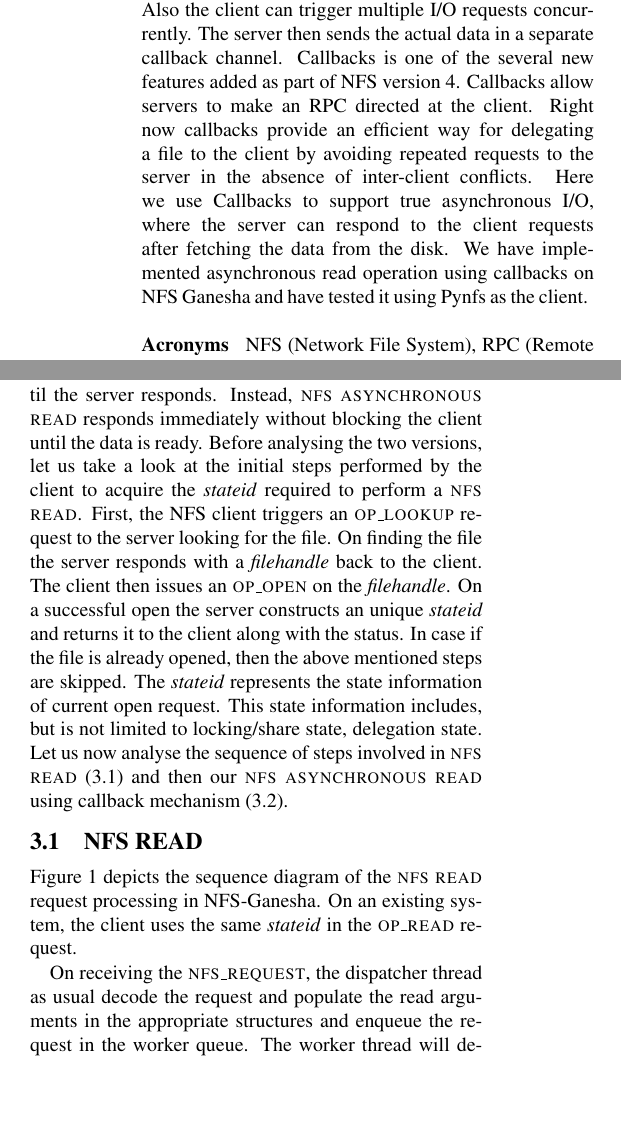
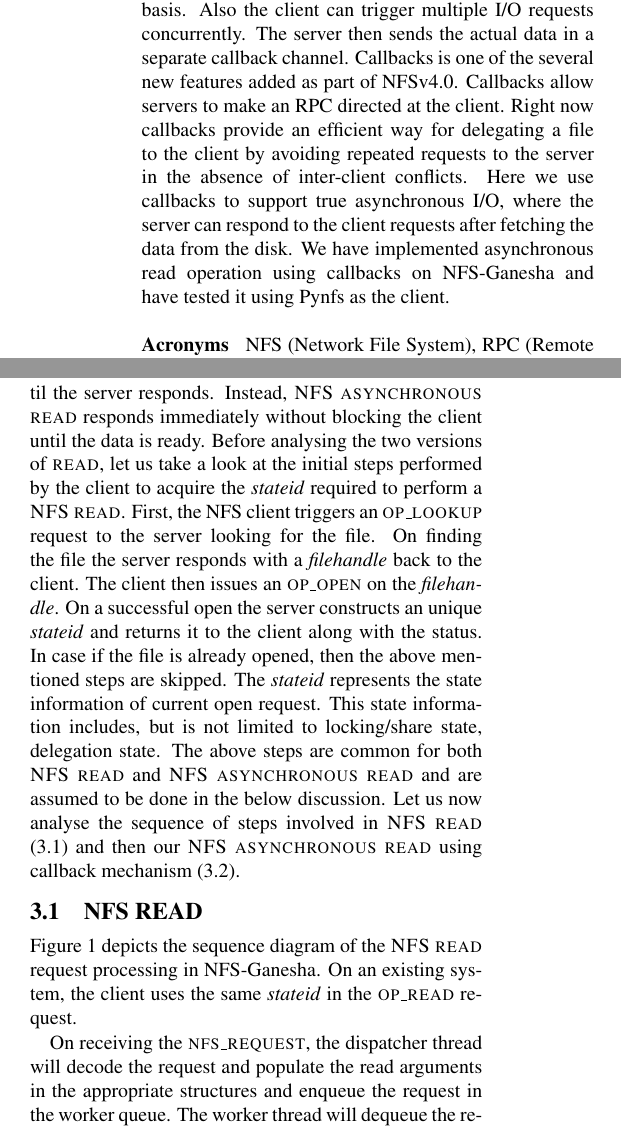
Before and after one commit to sujanbolisetti/nfs-asyncread-report, a LaTeX document (main.tex, which reads abstract.tex, design.tex): two parts of the columns of pages 1 and 2 of 15, joined at a grey line, cut so that both start at the same text, the shorter picture padded with empty space. Compiled offline with pdfLaTeX.

Commit message:
design & abst

```diff
--- a/abstract.tex
+++ b/abstract.tex
@@ -2,7 +2,7 @@
 
 NFS is a highly popular protocol that allows fast and seamless sharing of files across the network. Using NFS, remote file systems can be mounted very much the way local file systems are mounted. Most of the I/O operations on a NFS mounted device employ similar mechanisms to that of a local device. But the behaviour of an asynchronous read differ significantly. Asynchronous I/O requests are triggered sequentially on a NFS mounted device, waiting for the reply to each of the requests before triggering the next request. This unnecessarily  blocks the client until the actual data is transferred back.
 \newline
-\\ We propose Asynchronous read, where the  server simply acknowledge the receipt of the request. This way clients is not blocked until the actual data is sent back. Therefore the client can continue the processing, while several I/O operations are performed in the background without having to block for the completion of I/O. This enables applications to overlap their compute and I/O processing to improve throughput on a per process basis. Also the client can trigger multiple I/O requests concurrently. The server then sends the actual data in a separate callback channel. Callbacks is one of the several new features added as part of NFS version 4. Callbacks allow servers to make an RPC directed at the client. Right now callbacks provide an efficient way for delegating a file to the client by avoiding repeated requests to the server in the absence of inter-client conflicts. Here we use Callbacks to support true asynchronous I/O, where the server can respond to the client requests after fetching the data from the disk. We have implemented asynchronous read operation using callbacks on NFS Ganesha and have tested it using Pynfs as the client.
+\\ We propose asynchronous read, where the  server simply acknowledge the receipt of the request. This way clients is not blocked until the actual data is sent back. Therefore the client can continue the processing, while several I/O operations are performed in the background without having to block for the completion of I/O. This enables applications to overlap their compute and I/O processing to improve throughput on a per process basis. Also the client can trigger multiple I/O requests concurrently. The server then sends the actual data in a separate callback channel. Callbacks is one of the several new features added as part of NFSv4.0. Callbacks allow servers to make an RPC directed at the client. Right now callbacks provide an efficient way for delegating a file to the client by avoiding repeated requests to the server in the absence of inter-client conflicts. Here we use callbacks to support true asynchronous I/O, where the server can respond to the client requests after fetching the data from the disk. We have implemented asynchronous read operation using callbacks on NFS-Ganesha and have tested it using Pynfs as the client.
 \hfill \break \newline
 \noindent\textbf{Acronyms}\hspace{2mm}  NFS (Network File System), RPC (Remote Procedure Call)
 
--- a/design.tex
+++ b/design.tex
@@ -1,7 +1,7 @@
 \section{Design}
 
 \label{Design}
-On a normal \textsc{nfs read} the client waits till the server responds with the data. This involves server fetching the data from the slow disk. Thus the client is blocked until the server responds. Instead, \textsc{nfs asynchronous read} responds immediately without blocking the client until the data is ready. Before analysing the two versions, let us take a look at the initial steps performed by the client to acquire the \textit{stateid} required to perform a \textsc{nfs read}. First, the NFS client triggers an \textsc{op\_lookup} request to the server looking for the file. On finding the file the server responds with a \textit{filehandle} back to the client. The client then issues an \textsc{op\_open} on the \textit{filehandle}. On a successful open the server constructs an unique \textit{stateid} and returns it to the client along with the status. In case if the file is already opened,    then the above mentioned steps are skipped. The \textit{stateid} represents the state information of current open request. This state information includes, but is not limited to locking/share state, delegation state. Let us now analyse the sequence of steps involved in \textsc{nfs read} (3.1) and then our \textsc{nfs asynchronous read} using callback mechanism (3.2).
+On a normal \textsc{NFS read} the client waits till the server responds with the data. This involves server fetching the data from the slow disk. Thus the client is blocked until the server responds. Instead, \textsc{NFS asynchronous read} responds immediately without blocking the client until the data is ready. Before analysing the two versions of \textsc{read}, let us take a look at the initial steps performed by the client to acquire the \textit{stateid} required to perform a \textsc{NFS read}. First, the NFS client triggers an \textsc{op\_lookup} request to the server looking for the file. On finding the file the server responds with a \textit{filehandle} back to the client. The client then issues an \textsc{op\_open} on the \textit{filehandle}. On a successful open the server constructs an unique \textit{stateid} and returns it to the client along with the status. In case if the file is already opened, then the above mentioned steps are skipped. The \textit{stateid} represents the state information of current open request. This state information includes, but is not limited to locking/share state, delegation state. The above steps are common for both \textsc{NFS read} and \textsc{NFS asynchronous read} and are assumed to be done in the below discussion. Let us now analyse the sequence of steps involved in \textsc{NFS read} (3.1) and then our \textsc{NFS asynchronous read} using callback mechanism (3.2).
 
 \begin{figure*}
 \centering
@@ -12,9 +12,9 @@ On a normal \textsc{nfs read} the client waits till the server responds with the
 
 \subsection{NFS READ}
 
-Figure~\ref{fig:NFSRead} depicts the sequence diagram of the \textsc{nfs read} request processing in NFS-Ganesha. On an existing system, the client uses the same \textit{stateid} in the \textsc{op\_read} request.
+Figure~\ref{fig:NFSRead} depicts the sequence diagram of the \textsc{NFS read} request processing in NFS-Ganesha. On an existing system, the client uses the same \textit{stateid} in the \textsc{op\_read} request.
 
-On receiving the \textsc{nfs\_request}, the dispatcher thread as usual decode the request and populate the read arguments in the appropriate structures and enqueue the request in the worker queue. The worker thread will dequeue the request and first checks if the \textit{stateid} is valid. If the \textit{stateid} is invalid, the worker thread responds with a status indicating the \textit{stale stateid}. If valid the worker then checks, if the client has acquired the read/share read access while opening the file. Once all the checks are passed, the worker thread then performs read from the local file system/cache. On success the worker thread responds with the \textsc{nfs4\_ok} status along with the data. In case of an error, the worker thread responds with an appropriate error status. Note that the client is blocked until the server responds to the request. The worker thread will again go into the waiting state, waiting for the \textsc{nfs requests} after responding to the client.
+On receiving the \textsc{nfs\_request}, the dispatcher thread will decode the request and populate the read arguments in the appropriate structures and enqueue the request in the worker queue. The worker thread will dequeue the request and first checks if the \textit{stateid} is valid. If the \textit{stateid} is invalid, the worker thread responds with a status indicating the \textit{stale stateid}. If valid the worker then checks, if the client has acquired the read/share read access while opening the file. Once all the checks are passed, the worker thread then performs read from the local file system/cache. On success the worker thread responds with the \textsc{nfs4\_ok} status along with the data. In case of an error, the worker thread responds with an appropriate error status. Note that the client is blocked until the server responds to the request. The worker thread will again go into the waiting state, waiting for the \textsc{nfs requests} after responding to the client.
 
 
 \subsection{Asynchronous Read Using Callbacks}
```
